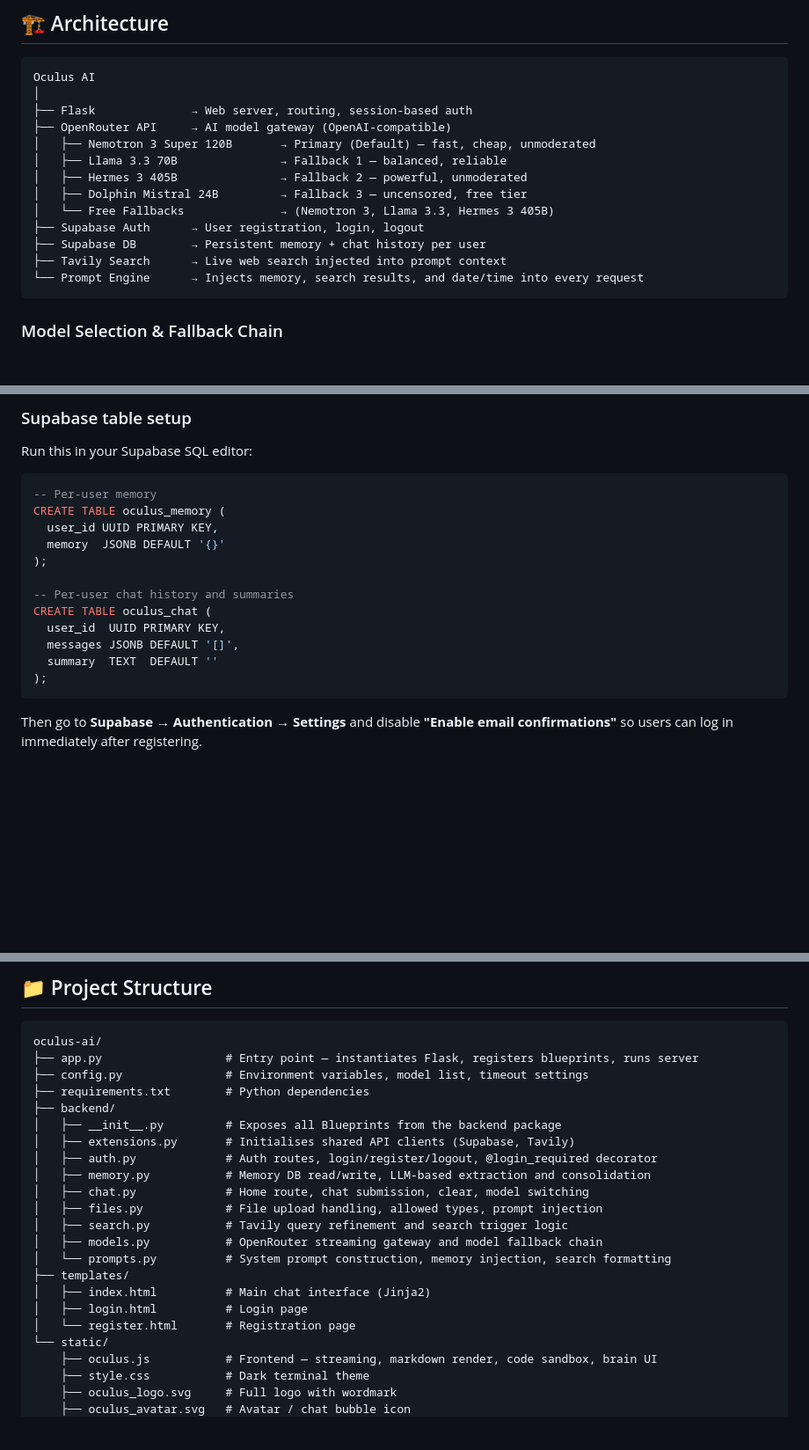
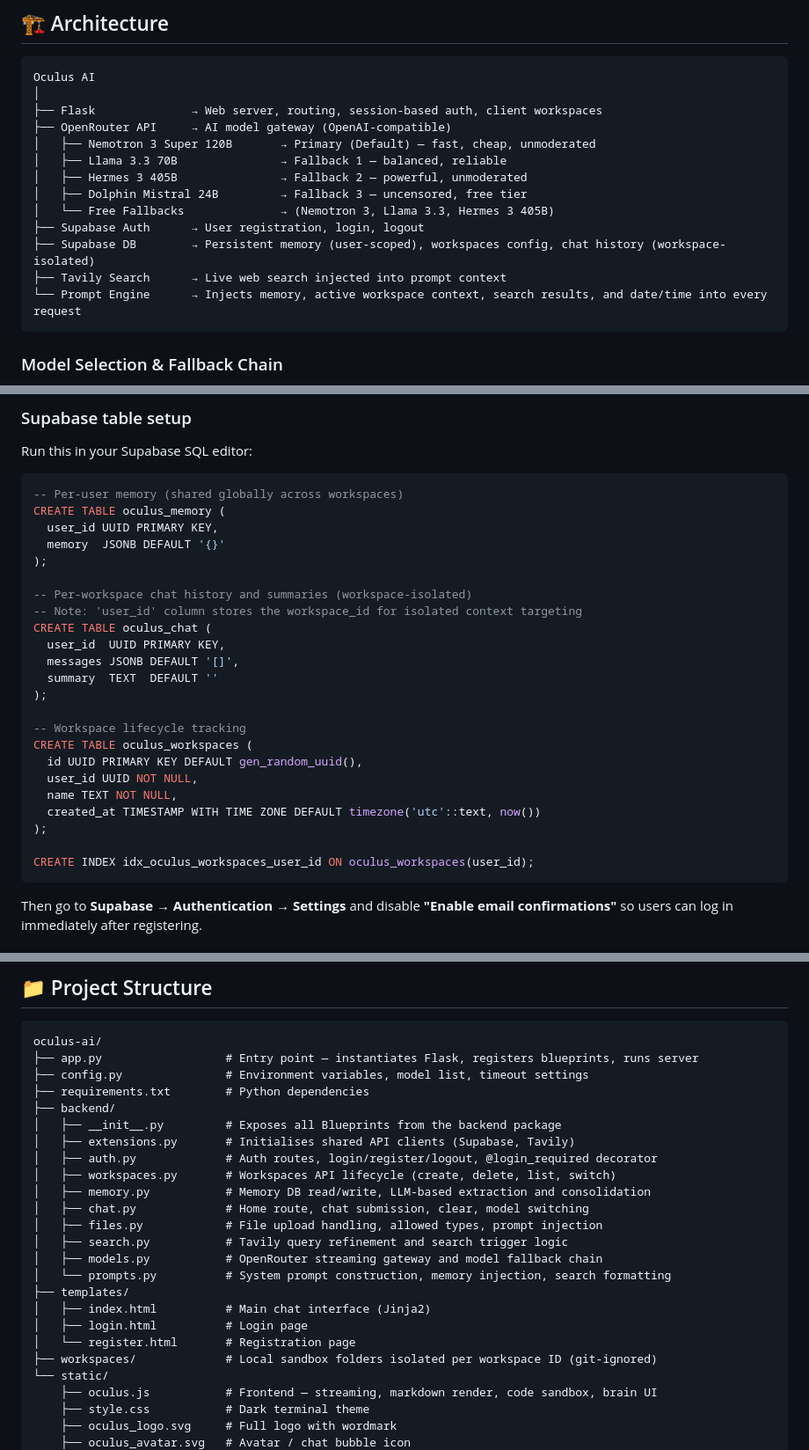
Before and after one commit to MarzWars/oculusai, a Markdown page: README.md, 3 parts joined by grey strips. Shown at 88% size. GitHub-like rendering; blank space fills up the shorter version.

Commit message:
UPDATED 24/06/2026

````diff
--- a/README.md
+++ b/README.md
@@ -61,7 +62,7 @@ It remembers who you are. It searches the web in real time. It writes code that
 ```
 Oculus AI
 │
-├── Flask              → Web server, routing, session-based auth
+├── Flask              → Web server, routing, session-based auth, client workspaces
 ├── OpenRouter API     → AI model gateway (OpenAI-compatible)
 │   ├── Nemotron 3 Super 120B       → Primary (Default) — fast, cheap, unmoderated
 │   ├── Llama 3.3 70B               → Fallback 1 — balanced, reliable
@@ -69,9 +70,9 @@ Oculus AI
 │   ├── Dolphin Mistral 24B         → Fallback 3 — uncensored, free tier
 │   └── Free Fallbacks              → (Nemotron 3, Llama 3.3, Hermes 3 405B)
 ├── Supabase Auth      → User registration, login, logout
-├── Supabase DB        → Persistent memory + chat history per user
+├── Supabase DB        → Persistent memory (user-scoped), workspaces config, chat history (workspace-isolated)
 ├── Tavily Search      → Live web search injected into prompt context
-└── Prompt Engine      → Injects memory, search results, and date/time into every request
+└── Prompt Engine      → Injects memory, active workspace context, search results, and date/time into every request
 ```
 
 ### Model Selection & Fallback Chain
@@ -146,18 +147,29 @@ OPENROUTER_API_KEY=your_openrouter_api_key
 Run this in your Supabase SQL editor:
 
 ```sql
--- Per-user memory
+-- Per-user memory (shared globally across workspaces)
 CREATE TABLE oculus_memory (
   user_id UUID PRIMARY KEY,
   memory  JSONB DEFAULT '{}'
 );
 
--- Per-user chat history and summaries
+-- Per-workspace chat history and summaries (workspace-isolated)
+-- Note: 'user_id' column stores the workspace_id for isolated context targeting
 CREATE TABLE oculus_chat (
   user_id  UUID PRIMARY KEY,
   messages JSONB DEFAULT '[]',
   summary  TEXT  DEFAULT ''
 );
+
+-- Workspace lifecycle tracking
+CREATE TABLE oculus_workspaces (
+  id UUID PRIMARY KEY DEFAULT gen_random_uuid(),
+  user_id UUID NOT NULL,
+  name TEXT NOT NULL,
+  created_at TIMESTAMP WITH TIME ZONE DEFAULT timezone('utc'::text, now())
+);
+
+CREATE INDEX idx_oculus_workspaces_user_id ON oculus_workspaces(user_id);
 ```
 
 Then go to **Supabase → Authentication → Settings** and disable **"Enable email confirmations"** so users can log in immediately after registering.
@@ -181,6 +193,7 @@ oculus-ai/
 │   ├── __init__.py         # Exposes all Blueprints from the backend package
 │   ├── extensions.py       # Initialises shared API clients (Supabase, Tavily)
 │   ├── auth.py             # Auth routes, login/register/logout, @login_required decorator
+│   ├── workspaces.py       # Workspaces API lifecycle (create, delete, list, switch)
 │   ├── memory.py           # Memory DB read/write, LLM-based extraction and consolidation
 │   ├── chat.py             # Home route, chat submission, clear, model switching
 │   ├── files.py            # File upload handling, allowed types, prompt injection
@@ -191,6 +204,7 @@ oculus-ai/
 │   ├── index.html          # Main chat interface (Jinja2)
 │   ├── login.html          # Login page
 │   └── register.html       # Registration page
+├── workspaces/             # Local sandbox folders isolated per workspace ID (git-ignored)
 └── static/
     ├── oculus.js           # Frontend — streaming, markdown render, code sandbox, brain UI
     ├── style.css           # Dark terminal theme
````
Also changed, not shown: other parts of README.md (+1 -1 lines).
